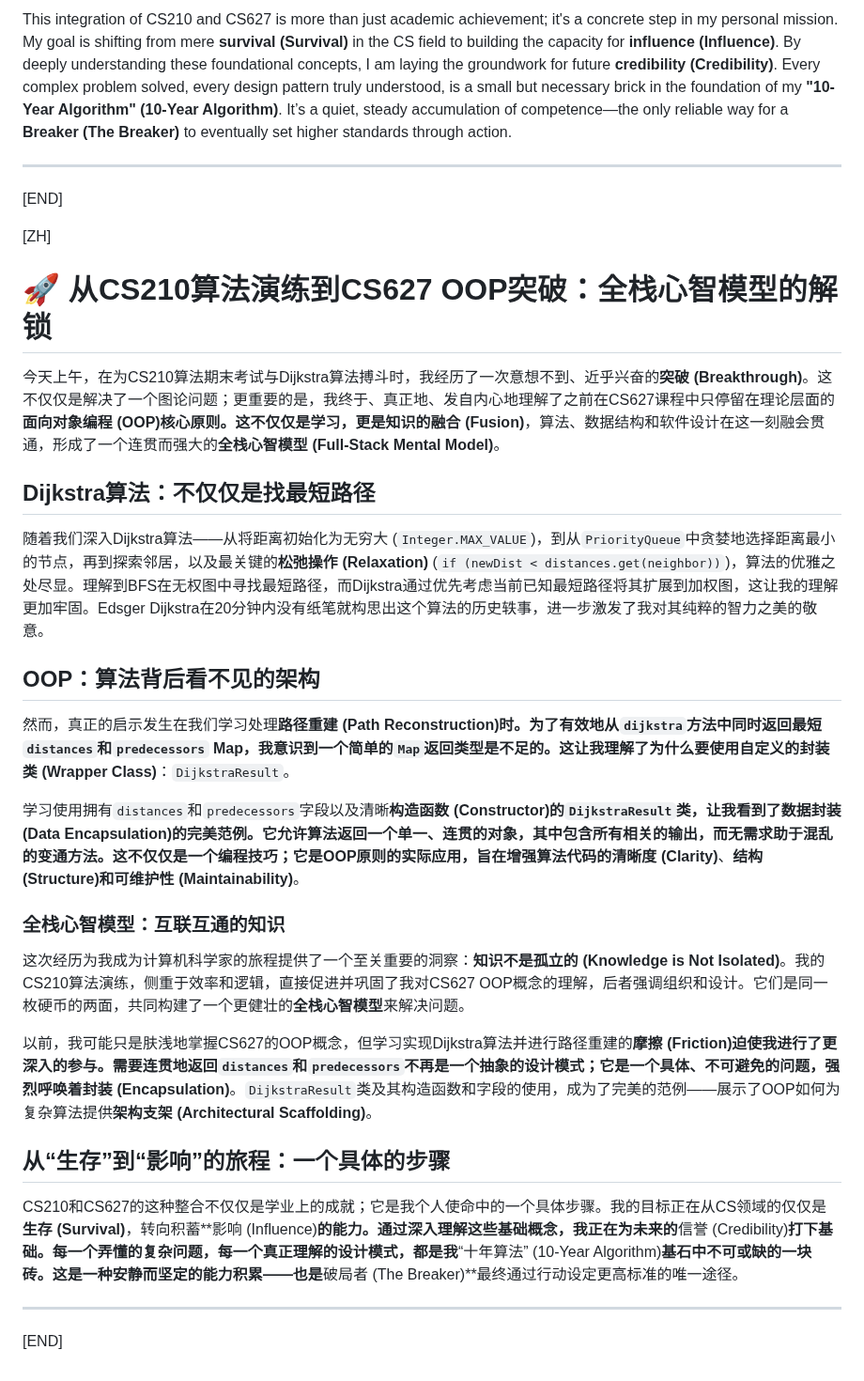
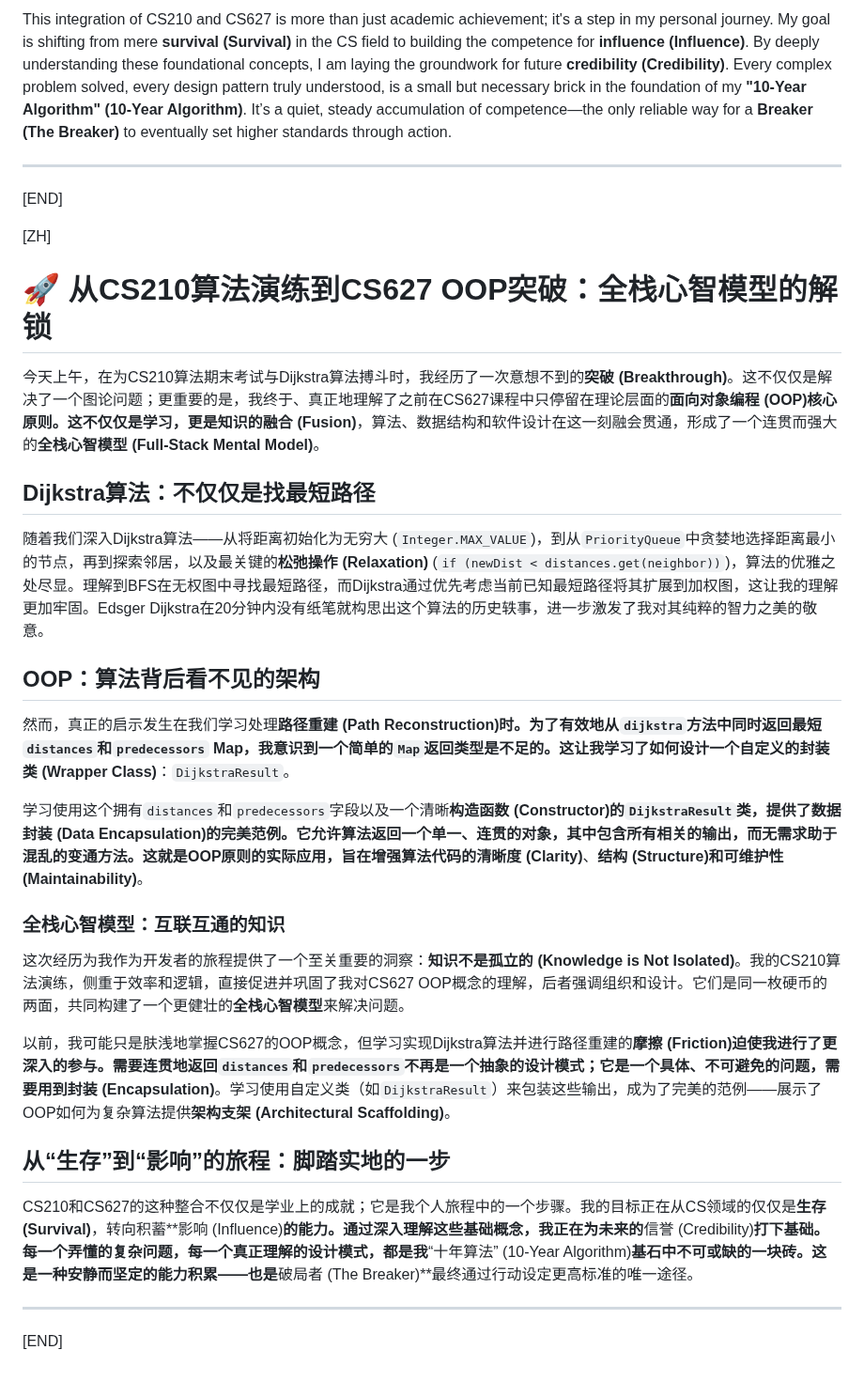
Before and after one commit to 22abad/flowStates, a Markdown page: posts/20251222dijkstraOOP.md, the part around one of its changes. Shown at 94% size. Drawn GitHub-style.

```diff
--- a/posts/20251222dijkstraOOP.md
+++ b/posts/20251222dijkstraOOP.md
@@ -56,5 +56,5 @@ My realization: when these three pillars align, a simple algorithm transforms in
 
-This integration of CS210 and CS627 is more than just academic achievement; it's a concrete step in my personal mission. My goal is shifting from mere **survival (Survival)** in the CS field to building the capacity for **influence (Influence)**. By deeply understanding these foundational concepts, I am laying the groundwork for future **credibility (Credibility)**. Every complex problem solved, every design pattern truly understood, is a small but necessary brick in the foundation of my **"10-Year Algorithm" (10-Year Algorithm)**. It’s a quiet, steady accumulation of competence—the only reliable way for a **Breaker (The Breaker)** to eventually set higher standards through action.
+This integration of CS210 and CS627 is more than just academic achievement; it's a step in my personal journey. My goal is shifting from mere **survival (Survival)** in the CS field to building the competence for **influence (Influence)**. By deeply understanding these foundational concepts, I am laying the groundwork for future **credibility (Credibility)**. Every complex problem solved, every design pattern truly understood, is a small but necessary brick in the foundation of my **"10-Year Algorithm" (10-Year Algorithm)**. It’s a quiet, steady accumulation of competence—the only reliable way for a **Breaker (The Breaker)** to eventually set higher standards through action.
 
 ---
 
@@ -64,7 +64,7 @@ This integration of CS210 and CS627 is more than just academic achievement; it's
 
 # 🚀 从CS210算法演练到CS627 OOP突破：全栈心智模型的解锁
 
-今天上午，在为CS210算法期末考试与Dijkstra算法搏斗时，我经历了一次意想不到、近乎兴奋的**突破 (Breakthrough)**。这不仅仅是解决了一个图论问题；更重要的是，我终于、真正地、发自内心地理解了之前在CS627课程中只停留在理论层面的**面向对象编程 (OOP)**核心原则。这不仅仅是学习，更是知识的**融合 (Fusion)**，算法、数据结构和软件设计在这一刻融会贯通，形成了一个连贯而强大的**全栈心智模型 (Full-Stack Mental Model)**。
+今天上午，在为CS210算法期末考试与Dijkstra算法搏斗时，我经历了一次意想不到的**突破 (Breakthrough)**。这不仅仅是解决了一个图论问题；更重要的是，我终于、真正地理解了之前在CS627课程中只停留在理论层面的**面向对象编程 (OOP)**核心原则。这不仅仅是学习，更是知识的**融合 (Fusion)**，算法、数据结构和软件设计在这一刻融会贯通，形成了一个连贯而强大的**全栈心智模型 (Full-Stack Mental Model)**。
 
 ## Dijkstra算法：不仅仅是找最短路径
 
@@ -72,19 +72,19 @@ This integration of CS210 and CS627 is more than just academic achievement; it's
 
 ## OOP：算法背后看不见的架构
 
-然而，真正的启示发生在我们学习处理**路径重建 (Path Reconstruction)**时。为了有效地从`dijkstra`方法中同时返回最短`distances`和`predecessors` Map，我意识到一个简单的`Map`返回类型是不足的。这让我理解了为什么要使用自定义的**封装类 (Wrapper Class)**：`DijkstraResult`。
+然而，真正的启示发生在我们学习处理**路径重建 (Path Reconstruction)**时。为了有效地从`dijkstra`方法中同时返回最短`distances`和`predecessors` Map，我意识到一个简单的`Map`返回类型是不足的。这让我学习了如何设计一个自定义的**封装类 (Wrapper Class)**：`DijkstraResult`。
 
-学习使用拥有`distances`和`predecessors`字段以及清晰**构造函数 (Constructor)**的`DijkstraResult`类，让我看到了**数据封装 (Data Encapsulation)**的完美范例。它允许算法返回一个单一、连贯的对象，其中包含所有相关的输出，而无需求助于混乱的变通方法。这不仅仅是一个编程技巧；它是OOP原则的实际应用，旨在增强算法代码的**清晰度 (Clarity)**、**结构 (Structure)**和**可维护性 (Maintainability)**。
+学习使用这个拥有`distances`和`predecessors`字段以及一个清晰**构造函数 (Constructor)**的`DijkstraResult`类，提供了**数据封装 (Data Encapsulation)**的完美范例。它允许算法返回一个单一、连贯的对象，其中包含所有相关的输出，而无需求助于混乱的变通方法。这就是OOP原则的实际应用，旨在增强算法代码的**清晰度 (Clarity)**、**结构 (Structure)**和**可维护性 (Maintainability)**。
 
 ### 全栈心智模型：互联互通的知识
 
-这次经历为我成为计算机科学家的旅程提供了一个至关重要的洞察：**知识不是孤立的 (Knowledge is Not Isolated)**。我的CS210算法演练，侧重于效率和逻辑，直接促进并巩固了我对CS627 OOP概念的理解，后者强调组织和设计。它们是同一枚硬币的两面，共同构建了一个更健壮的**全栈心智模型**来解决问题。
+这次经历为我作为开发者的旅程提供了一个至关重要的洞察：**知识不是孤立的 (Knowledge is Not Isolated)**。我的CS210算法演练，侧重于效率和逻辑，直接促进并巩固了我对CS627 OOP概念的理解，后者强调组织和设计。它们是同一枚硬币的两面，共同构建了一个更健壮的**全栈心智模型**来解决问题。
 
-以前，我可能只是肤浅地掌握CS627的OOP概念，但学习实现Dijkstra算法并进行路径重建的**摩擦 (Friction)**迫使我进行了更深入的参与。需要连贯地返回`distances`和`predecessors`不再是一个抽象的设计模式；它是一个具体、不可避免的问题，强烈呼唤着**封装 (Encapsulation)**。`DijkstraResult`类及其构造函数和字段的使用，成为了完美的范例——展示了OOP如何为复杂算法提供**架构支架 (Architectural Scaffolding)**。
+以前，我可能只是肤浅地掌握CS627的OOP概念，但学习实现Dijkstra算法并进行路径重建的**摩擦 (Friction)**迫使我进行了更深入的参与。需要连贯地返回`distances`和`predecessors`不再是一个抽象的设计模式；它是一个具体、不可避免的问题，需要用到**封装 (Encapsulation)**。学习使用自定义类（如`DijkstraResult`）来包装这些输出，成为了完美的范例——展示了OOP如何为复杂算法提供**架构支架 (Architectural Scaffolding)**。
 
-## 从“生存”到“影响”的旅程：一个具体的步骤
+## 从“生存”到“影响”的旅程：脚踏实地的一步
 
-CS210和CS627的这种整合不仅仅是学业上的成就；它是我个人使命中的一个具体步骤。我的目标正在从CS领域的仅仅是**生存 (Survival)**，转向积蓄**影响 (Influence)**的能力。通过深入理解这些基础概念，我正在为未来的**信誉 (Credibility)**打下基础。每一个弄懂的复杂问题，每一个真正理解的设计模式，都是我**“十年算法” (10-Year Algorithm)**基石中不可或缺的一块砖。这是一种安静而坚定的能力积累——也是**破局者 (The Breaker)**最终通过行动设定更高标准的唯一途径。
+CS210和CS627的这种整合不仅仅是学业上的成就；它是我个人旅程中的一个步骤。我的目标正在从CS领域的仅仅是**生存 (Survival)**，转向积蓄**影响 (Influence)**的能力。通过深入理解这些基础概念，我正在为未来的**信誉 (Credibility)**打下基础。每一个弄懂的复杂问题，每一个真正理解的设计模式，都是我**“十年算法” (10-Year Algorithm)**基石中不可或缺的一块砖。这是一种安静而坚定的能力积累——也是**破局者 (The Breaker)**最终通过行动设定更高标准的唯一途径。
 
 ---
 
```
Also changed, not shown: other parts of posts/20251222dijkstraOOP.md (+10 -10 lines).
